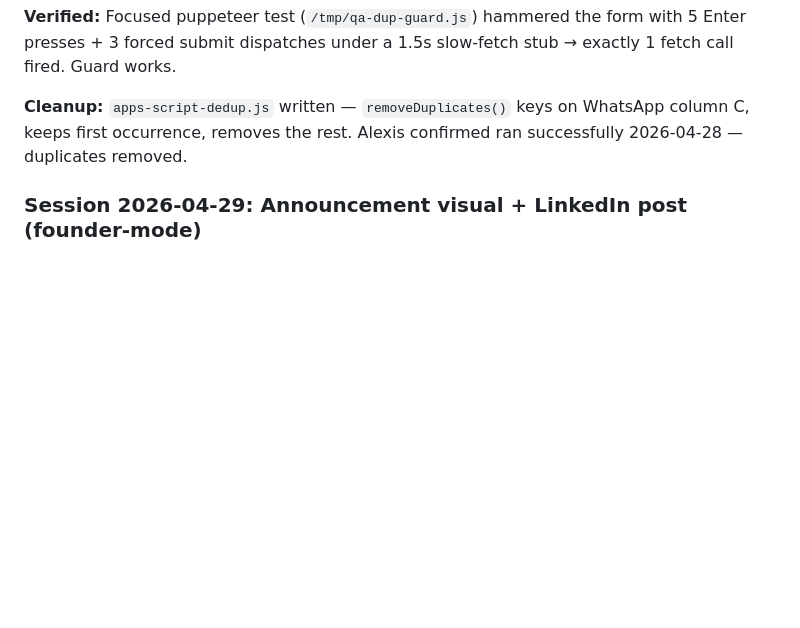
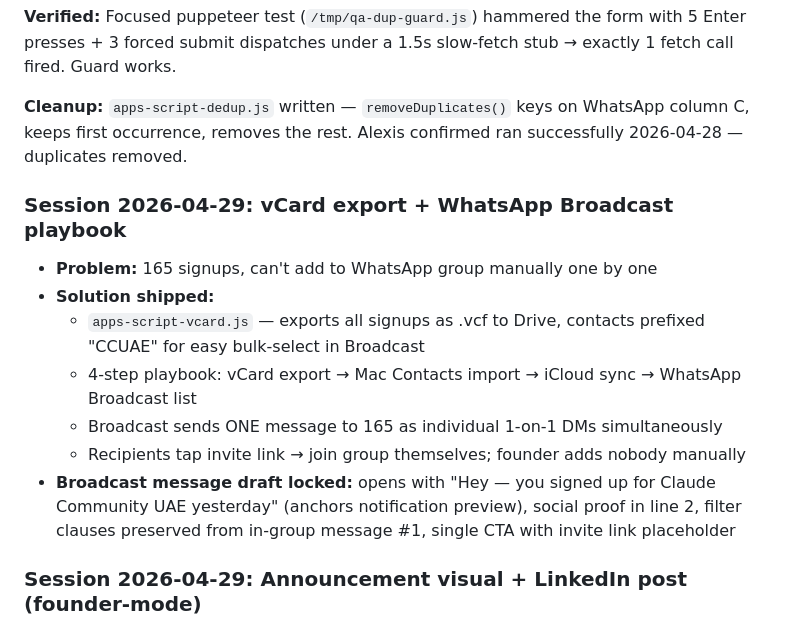
Before and after one commit to alexisjbaptiste/claude-community-uae, a Markdown page: journal.md, the part around the change. Rendered like a GitHub page; blank space fills up the shorter version.

Commit message:
Journal: log vCard export + Broadcast message draft
Co-Authored-By: Claude Opus 4.7 (1M context) <noreply@anthropic.com>

```diff
--- a/journal.md
+++ b/journal.md
@@ -88,6 +88,16 @@ After round-1 still showed iPhone SE/14/Galaxy S23 with form below fold:
 **Verified:** Focused puppeteer test (`/tmp/qa-dup-guard.js`) hammered the form with 5 Enter presses + 3 forced submit dispatches under a 1.5s slow-fetch stub → exactly 1 fetch call fired. Guard works.
 
 **Cleanup:** `apps-script-dedup.js` written — `removeDuplicates()` keys on WhatsApp column C, keeps first occurrence, removes the rest. Alexis confirmed ran successfully 2026-04-28 — duplicates removed.
+
+### Session 2026-04-29: vCard export + WhatsApp Broadcast playbook
+
+- **Problem:** 165 signups, can't add to WhatsApp group manually one by one
+- **Solution shipped:**
+  - `apps-script-vcard.js` — exports all signups as .vcf to Drive, contacts prefixed "CCUAE" for easy bulk-select in Broadcast
+  - 4-step playbook: vCard export → Mac Contacts import → iCloud sync → WhatsApp Broadcast list
+  - Broadcast sends ONE message to 165 as individual 1-on-1 DMs simultaneously
+  - Recipients tap invite link → join group themselves; founder adds nobody manually
+- **Broadcast message draft locked:** opens with "Hey — you signed up for Claude Community UAE yesterday" (anchors notification preview), social proof in line 2, filter clauses preserved from in-group message #1, single CTA with invite link placeholder
 
 ### Session 2026-04-29: Announcement visual + LinkedIn post (founder-mode)
 
```
